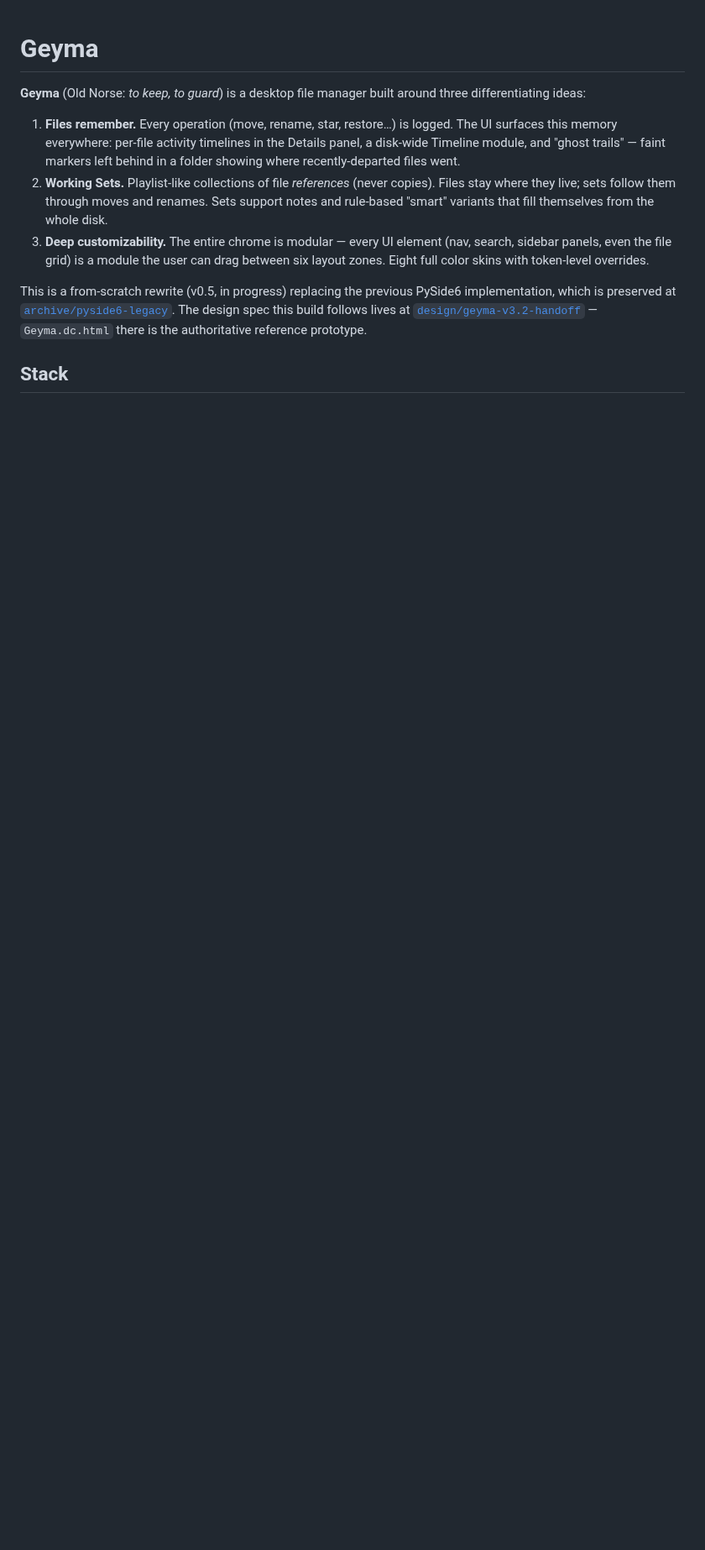
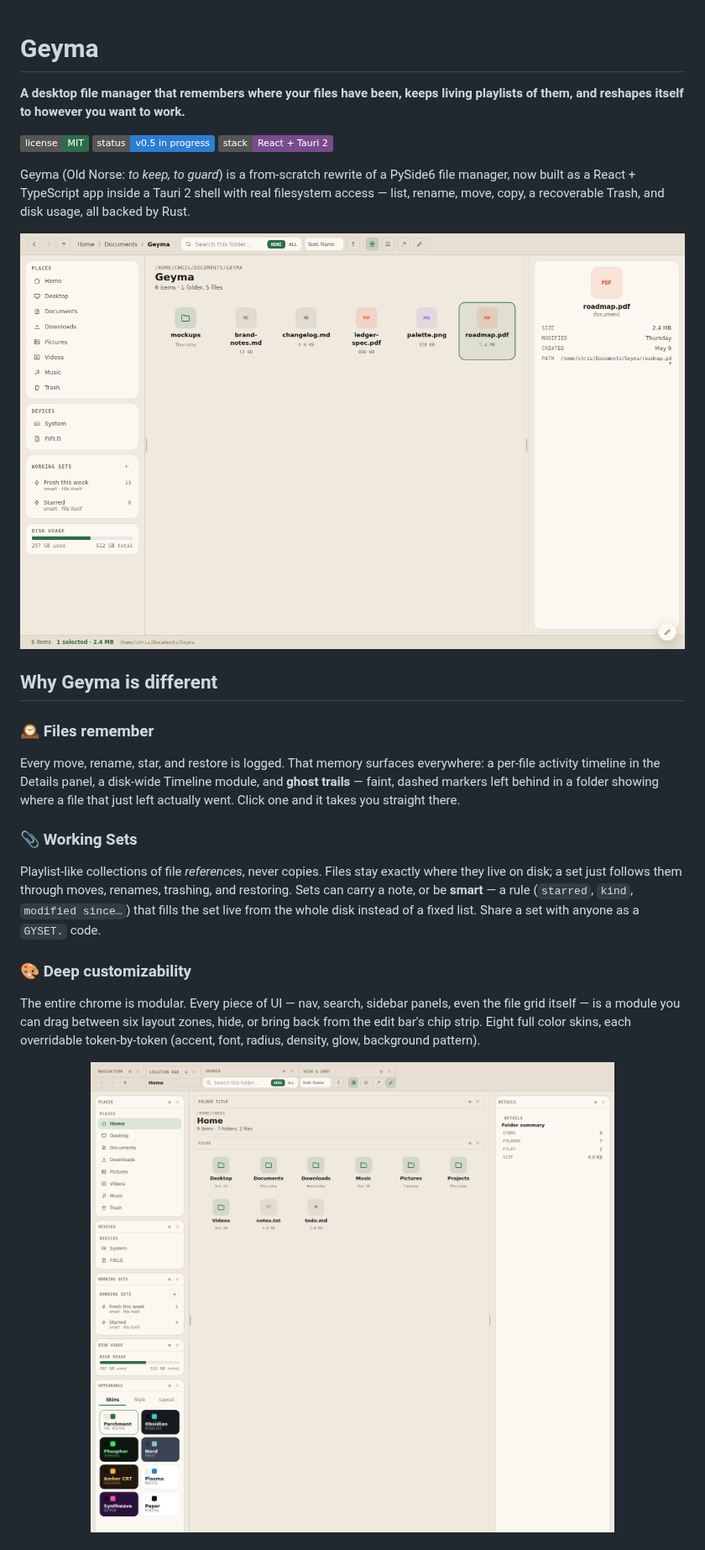
Before and after one commit to MadsenDev/geyma-file-manager, a Markdown page: README.md, the part around one of its changes. Shown at 84% size. GitHub-like rendering; pictures changed too: docs/screenshots/hero.png (added), docs/screenshots/skins.png (added); badges without logos; blank space fills up the shorter version.

Commit message:
Turn README into a product page with real screenshots
Added a hero shot, a dark-skin + Details panel shot, a shot of the modular
edit mode showing all eight skins, list view, and the Quick Look overlay —
all captured from the running app (mock-backend browser mode, so anyone can
reproduce them with just `npm run dev`). Restructured the copy around the
three differentiating ideas with a screenshot next to each, moved the dev-
focused sections (stack, getting started, project layout, status) below the
fold.

Co-Authored-By: Claude Sonnet 5 <noreply@anthropic.com>
Claude-Session: https://claude.ai/code/session_01FhPx4rTYE4AYrifgucH5zE

```diff
--- a/README.md
+++ b/README.md
@@ -1,23 +1,45 @@
 # Geyma
 
-**Geyma** (Old Norse: *to keep, to guard*) is a desktop file manager built around three
-differentiating ideas:
+**A desktop file manager that remembers where your files have been, keeps living playlists
+of them, and reshapes itself to however you want to work.**
 
-1. **Files remember.** Every operation (move, rename, star, restore…) is logged. The UI
-   surfaces this memory everywhere: per-file activity timelines in the Details panel, a
-   disk-wide Timeline module, and "ghost trails" — faint markers left behind in a folder
-   showing where recently-departed files went.
-2. **Working Sets.** Playlist-like collections of file *references* (never copies). Files
-   stay where they live; sets follow them through moves and renames. Sets support notes and
-   rule-based "smart" variants that fill themselves from the whole disk.
-3. **Deep customizability.** The entire chrome is modular — every UI element (nav, search,
-   sidebar panels, even the file grid) is a module the user can drag between six layout
-   zones. Eight full color skins with token-level overrides.
+[![License: MIT](https://img.shields.io/badge/license-MIT-2C6E49)](LICENSE)
+![Status](https://img.shields.io/badge/status-v0.5%20in%20progress-2C7DD6)
+![Stack](https://img.shields.io/badge/stack-React%20%2B%20Tauri%202-7A4B8C)
 
-This is a from-scratch rewrite (v0.5, in progress) replacing the previous PySide6
-implementation, which is preserved at [`archive/pyside6-legacy`](archive/pyside6-legacy).
-The design spec this build follows lives at
-[`design/geyma-v3.2-handoff`](design/geyma-v3.2-handoff) — `Geyma.dc.html` there is the
-authoritative reference prototype.
+Geyma (Old Norse: *to keep, to guard*) is a from-scratch rewrite of a PySide6 file manager,
+now built as a React + TypeScript app inside a Tauri 2 shell with real filesystem access —
+list, rename, move, copy, a recoverable Trash, and disk usage, all backed by Rust.
 
-## Stack
+<p align="center">
+  <img src="docs/screenshots/hero.png" alt="Geyma's main window: file grid, working sets, and details panel" width="100%">
+</p>
+
+## Why Geyma is different
+
+### 🕰️ Files remember
+
+Every move, rename, star, and restore is logged. That memory surfaces everywhere: a
+per-file activity timeline in the Details panel, a disk-wide Timeline module, and **ghost
+trails** — faint, dashed markers left behind in a folder showing where a file that just
+left actually went. Click one and it takes you straight there.
+
+### 📎 Working Sets
+
+Playlist-like collections of file *references*, never copies. Files stay exactly where they
+live on disk; a set just follows them through moves, renames, trashing, and restoring. Sets
+can carry a note, or be **smart** — a rule (`starred`, `kind`, `modified since…`) that fills
+the set live from the whole disk instead of a fixed list. Share a set with anyone as a
+`GYSET.` code.
+
+### 🎨 Deep customizability
+
+The entire chrome is modular. Every piece of UI — nav, search, sidebar panels, even the
+file grid itself — is a module you can drag between six layout zones, hide, or bring back
+from the edit bar's chip strip. Eight full color skins, each overridable token-by-token
+(accent, font, radius, density, glow, background pattern).
+
+<p align="center">
+  <img src="docs/screenshots/skins.png" alt="Edit mode showing the modular layout and all eight color skins" width="100%">
+</p>
+
```
Also changed, not shown: other parts of README.md (+25 -3 lines), docs/screenshots/dark-mode.png (added), docs/screenshots/list-view.png (added), docs/screenshots/quick-look.png (added).
